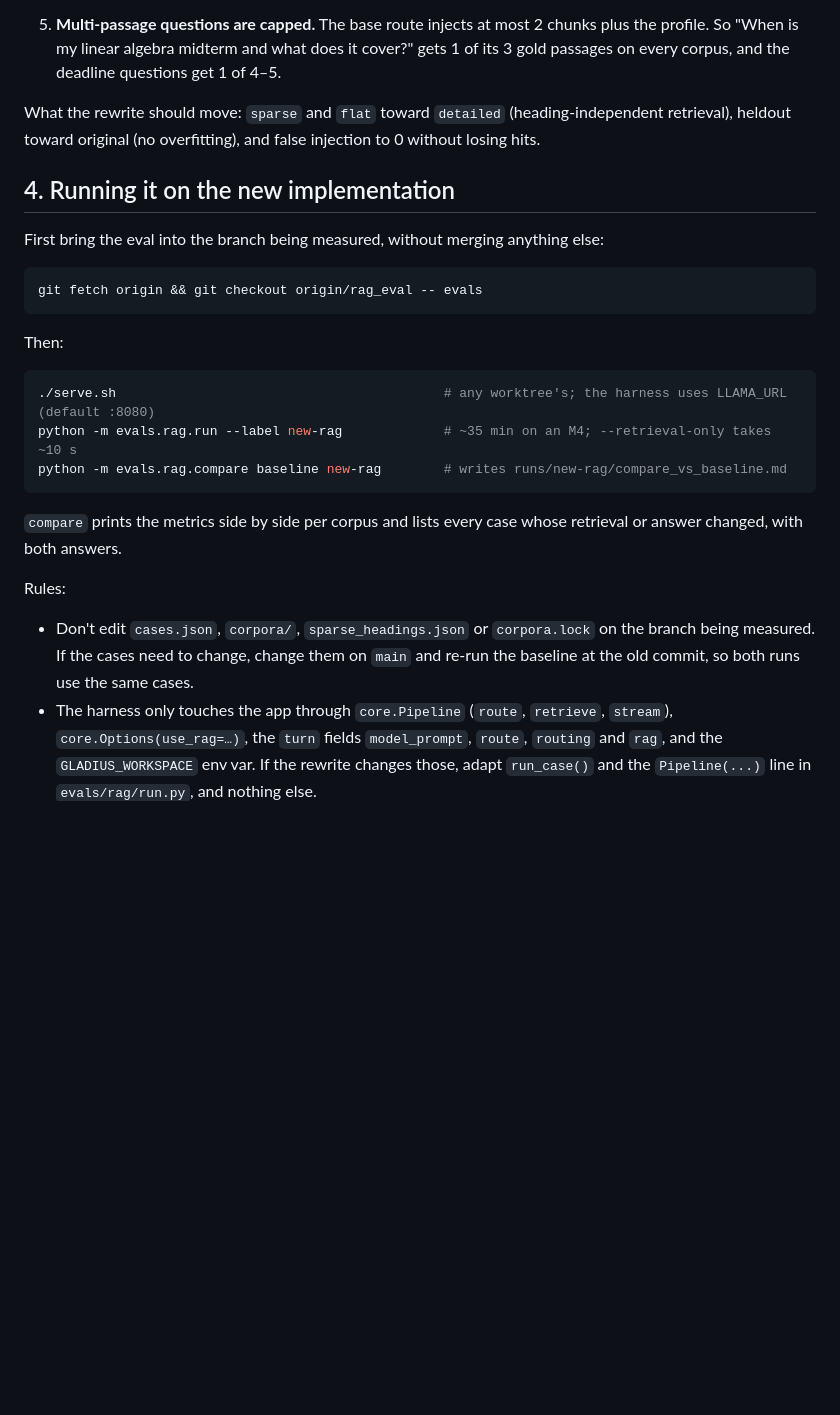
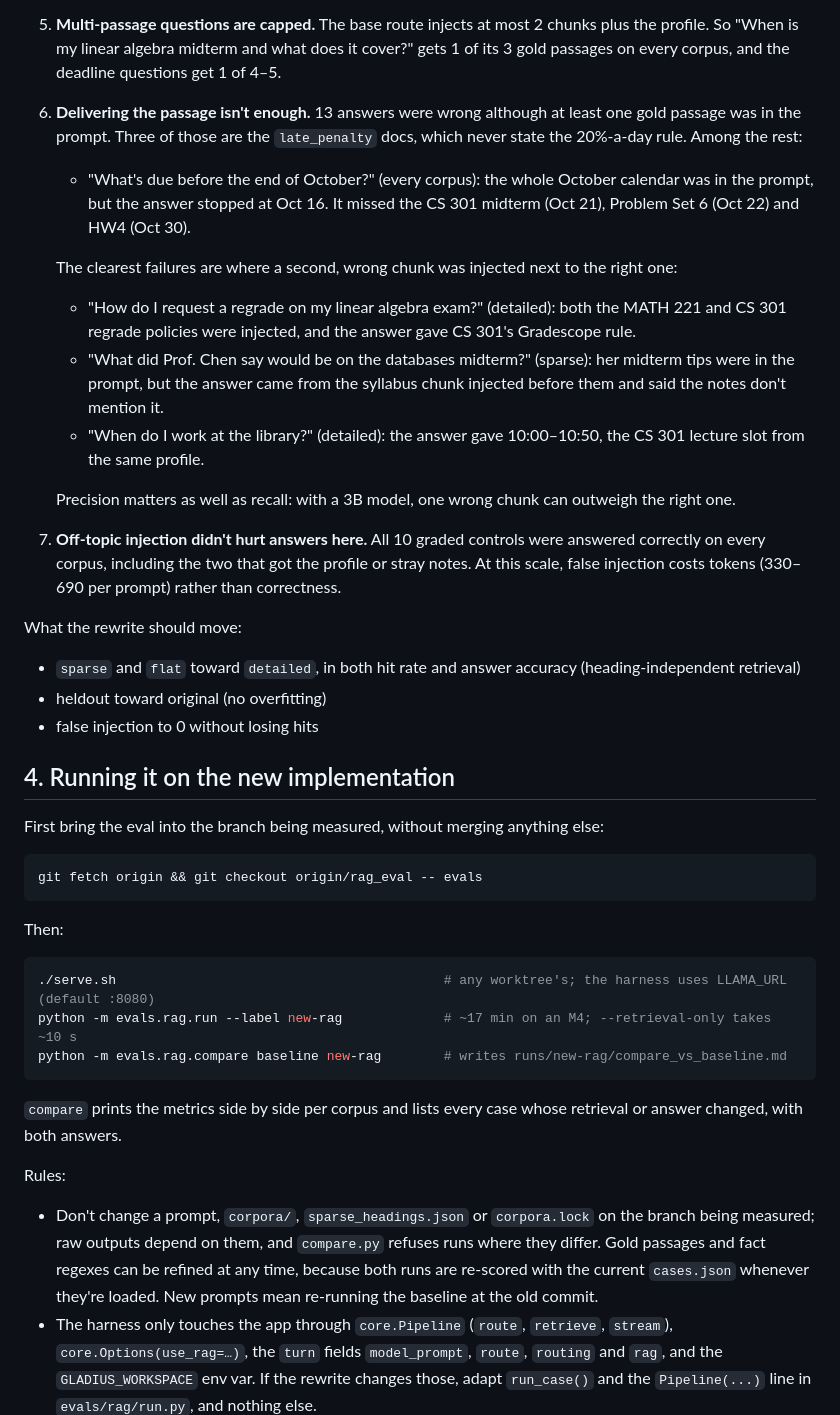
Before and after one commit to noahcilliers/gladius, a Markdown page: docs/rag_eval.md, the part around one of its changes. Drawn GitHub-style; blank space fills up the shorter version.

````diff
--- a/docs/rag_eval.md
+++ b/docs/rag_eval.md
@@ -162,9 +174,33 @@ that.
 5. **Multi-passage questions are capped.** The base route injects at most 2 chunks plus the
    profile. So "When is my linear algebra midterm and what does it cover?" gets 1 of its 3 gold
    passages on every corpus, and the deadline questions get 1 of 4–5.
+6. **Delivering the passage isn't enough.** 13 answers were wrong although at least one gold
+   passage was in the prompt. Three of those are the `late_penalty` docs, which never state the
+   20%-a-day rule. Among the rest:
+   - "What's due before the end of October?" (every corpus): the whole October calendar was in the
+     prompt, but the answer stopped at Oct 16. It missed the CS 301 midterm (Oct 21), Problem Set 6
+     (Oct 22) and HW4 (Oct 30).
 
-What the rewrite should move: `sparse` and `flat` toward `detailed` (heading-independent
-retrieval), heldout toward original (no overfitting), and false injection to 0 without losing hits.
+   The clearest failures are where a second, wrong chunk was injected next to the right one:
+   - "How do I request a regrade on my linear algebra exam?" (detailed): both the MATH 221 and
+     CS 301 regrade policies were injected, and the answer gave CS 301's Gradescope rule.
+   - "What did Prof. Chen say would be on the databases midterm?" (sparse): her midterm tips were
+     in the prompt, but the answer came from the syllabus chunk injected before them and said the
+     notes don't mention it.
+   - "When do I work at the library?" (detailed): the answer gave 10:00–10:50, the CS 301 lecture
+     slot from the same profile.
+
+   Precision matters as well as recall: with a 3B model, one wrong chunk can outweigh the right one.
+7. **Off-topic injection didn't hurt answers here.** All 10 graded controls were answered
+   correctly on every corpus, including the two that got the profile or stray notes. At this
+   scale, false injection costs tokens (330–690 per prompt) rather than correctness.
+
+What the rewrite should move:
+
+- `sparse` and `flat` toward `detailed`, in both hit rate and answer accuracy (heading-independent
+  retrieval)
+- heldout toward original (no overfitting)
+- false injection to 0 without losing hits
 
 ## 4. Running it on the new implementation
 
@@ -178,7 +214,7 @@ Then:
 
 ```bash
 ./serve.sh                                          # any worktree's; the harness uses LLAMA_URL (default :8080)
-python -m evals.rag.run --label new-rag             # ~35 min on an M4; --retrieval-only takes ~10 s
+python -m evals.rag.run --label new-rag             # ~17 min on an M4; --retrieval-only takes ~10 s
 python -m evals.rag.compare baseline new-rag        # writes runs/new-rag/compare_vs_baseline.md
 ```
 
@@ -187,9 +223,11 @@ answer changed, with both answers.
 
 Rules:
 
-- Don't edit `cases.json`, `corpora/`, `sparse_headings.json` or `corpora.lock` on the branch
-  being measured. If the cases need to change, change them on `main` and re-run the baseline at
-  the old commit, so both runs use the same cases.
+- Don't change a prompt, `corpora/`, `sparse_headings.json` or `corpora.lock` on the branch being
+  measured; raw outputs depend on them, and `compare.py` refuses runs where they differ. Gold
+  passages and fact regexes can be refined at any time, because both runs are re-scored with the
+  current `cases.json` whenever they're loaded. New prompts mean re-running the baseline at the
+  old commit.
 - The harness only touches the app through `core.Pipeline` (`route`, `retrieve`, `stream`),
   `core.Options(use_rag=…)`, the `turn` fields `model_prompt`, `route`, `routing` and `rag`, and
   the `GLADIUS_WORKSPACE` env var. If the rewrite changes those, adapt `run_case()` and the
````
Also changed, not shown: other parts of docs/rag_eval.md (+19 -7 lines).
